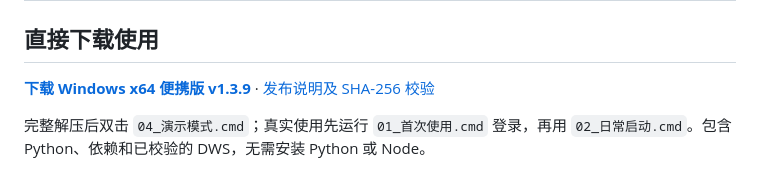
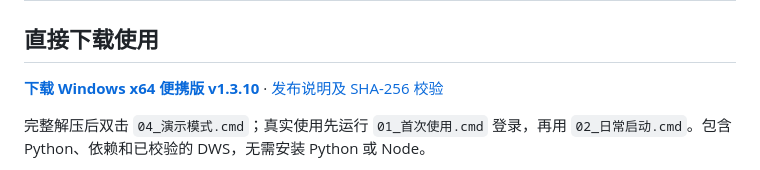
Before and after one commit to TTTAAXXTTT/dingtalk-report-panel, a Markdown page: README.md, the part around the change. Rendered like a GitHub page.

Commit message:
Point downloads to the updated portable release

```diff
--- a/README.md
+++ b/README.md
@@ -2,7 +2,7 @@
 
 ## 直接下载使用
 
-**[下载 Windows x64 便携版 v1.3.9](https://github.com/TTTAAXXTTT/dingtalk-report-panel/releases/download/v1.3.9/dingtalk-report-panel-Windows-x64-v1.3.9.zip)** · [发布说明及 SHA-256 校验](https://github.com/TTTAAXXTTT/dingtalk-report-panel/releases/tag/v1.3.9)
+**[下载 Windows x64 便携版 v1.3.10](https://github.com/TTTAAXXTTT/dingtalk-report-panel/releases/download/v1.3.10/dingtalk-report-panel-Windows-x64-v1.3.10.zip)** · [发布说明及 SHA-256 校验](https://github.com/TTTAAXXTTT/dingtalk-report-panel/releases/tag/v1.3.10)
 
 完整解压后双击 `04_演示模式.cmd`；真实使用先运行 `01_首次使用.cmd` 登录，再用 `02_日常启动.cmd`。包含 Python、依赖和已校验的 DWS，无需安装 Python 或 Node。
 
```
